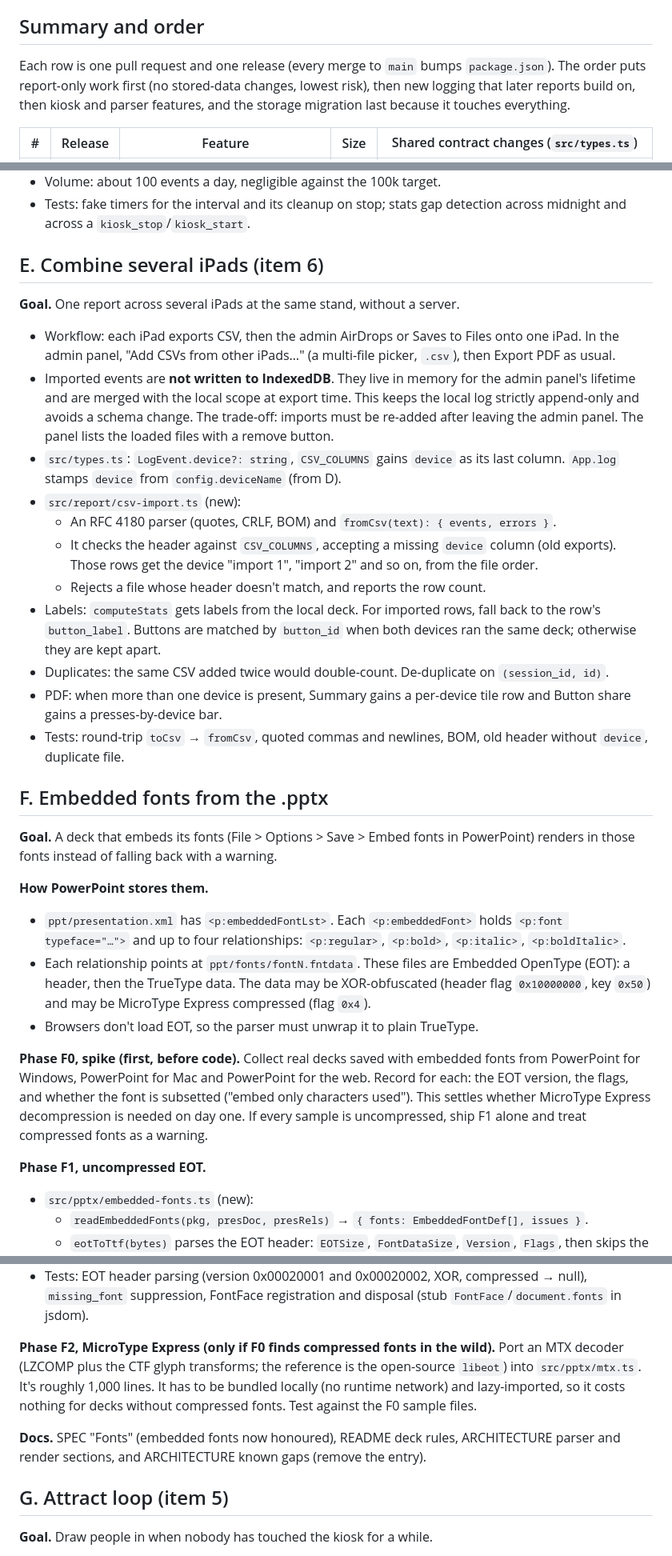
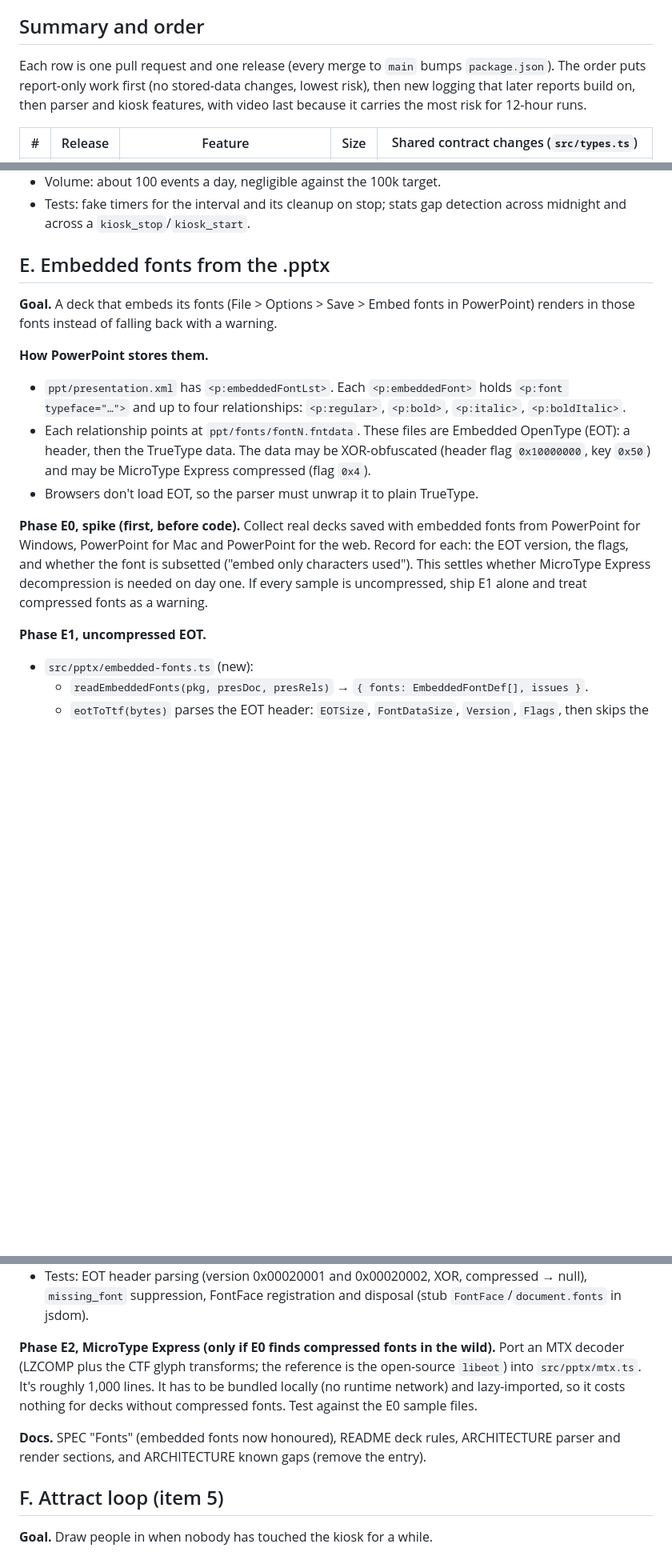
Before and after one commit to grahamlehr/stuPad, a Markdown page: docs/ROADMAP.md, 3 parts joined by grey strips. Shown at 80% size. Drawn GitHub-style; blank space fills up the shorter version.

```diff
--- a/docs/ROADMAP.md
+++ b/docs/ROADMAP.md
@@ -4,7 +4,7 @@ Development plan for the next set of features, written Sep 27, 2026 against v1.2
 
 ## Summary and order
 
-Each row is one pull request and one release (every merge to `main` bumps `package.json`). The order puts report-only work first (no stored-data changes, lowest risk), then new logging that later reports build on, then kiosk and parser features, and the storage migration last because it touches everything.
+Each row is one pull request and one release (every merge to `main` bumps `package.json`). The order puts report-only work first (no stored-data changes, lowest risk), then new logging that later reports build on, then parser and kiosk features, with video last because it carries the most risk for 12-hour runs.
 
 | # | Release | Feature | Size | Shared contract changes (`src/types.ts`) |
 | --- | --- | --- | --- | --- |
@@ -78,23 +76,7 @@ Every PR: `npm run typecheck`, `npm test`, `npm run build`, then a device check
 - Volume: about 100 events a day, negligible against the 100k target.
 - Tests: fake timers for the interval and its cleanup on stop; stats gap detection across midnight and across a `kiosk_stop`/`kiosk_start`.
 
-## E. Combine several iPads (item 6)
-
-**Goal.** One report across several iPads at the same stand, without a server.
-
-- Workflow: each iPad exports CSV, then the admin AirDrops or Saves to Files onto one iPad. In the admin panel, "Add CSVs from other iPads…" (a multi-file picker, `.csv`), then Export PDF as usual.
-- Imported events are **not written to IndexedDB**. They live in memory for the admin panel's lifetime and are merged with the local scope at export time. This keeps the local log strictly append-only and avoids a schema change. The trade-off: imports must be re-added after leaving the admin panel. The panel lists the loaded files with a remove button.
-- `src/types.ts`: `LogEvent.device?: string`, `CSV_COLUMNS` gains `device` as its last column. `App.log` stamps `device` from `config.deviceName` (from D).
-- `src/report/csv-import.ts` (new):
-  - An RFC 4180 parser (quotes, CRLF, BOM) and `fromCsv(text): { events, errors }`.
-  - It checks the header against `CSV_COLUMNS`, accepting a missing `device` column (old exports). Those rows get the device "import 1", "import 2" and so on, from the file order.
-  - Rejects a file whose header doesn't match, and reports the row count.
-- Labels: `computeStats` gets labels from the local deck. For imported rows, fall back to the row's `button_label`. Buttons are matched by `button_id` when both devices ran the same deck; otherwise they are kept apart.
-- Duplicates: the same CSV added twice would double-count. De-duplicate on `(session_id, id)`.
-- PDF: when more than one device is present, Summary gains a per-device tile row and Button share gains a presses-by-device bar.
-- Tests: round-trip `toCsv` → `fromCsv`, quoted commas and newlines, BOM, old header without `device`, duplicate file.
-
-## F. Embedded fonts from the .pptx
+## E. Embedded fonts from the .pptx
 
 **Goal.** A deck that embeds its fonts (File > Options > Save > Embed fonts in PowerPoint) renders in those fonts instead of falling back with a warning.
 
@@ -103,9 +85,9 @@ Every PR: `npm run typecheck`, `npm test`, `npm run build`, then a device check
 - Each relationship points at `ppt/fonts/fontN.fntdata`. These files are Embedded OpenType (EOT): a header, then the TrueType data. The data may be XOR-obfuscated (header flag `0x10000000`, key `0x50`) and may be MicroType Express compressed (flag `0x4`).
 - Browsers don't load EOT, so the parser must unwrap it to plain TrueType.
 
-**Phase F0, spike (first, before code).** Collect real decks saved with embedded fonts from PowerPoint for Windows, PowerPoint for Mac and PowerPoint for the web. Record for each: the EOT version, the flags, and whether the font is subsetted ("embed only characters used"). This settles whether MicroType Express decompression is needed on day one. If every sample is uncompressed, ship F1 alone and treat compressed fonts as a warning.
+**Phase E0, spike (first, before code).** Collect real decks saved with embedded fonts from PowerPoint for Windows, PowerPoint for Mac and PowerPoint for the web. Record for each: the EOT version, the flags, and whether the font is subsetted ("embed only characters used"). This settles whether MicroType Express decompression is needed on day one. If every sample is uncompressed, ship E1 alone and treat compressed fonts as a warning.
 
-**Phase F1, uncompressed EOT.**
+**Phase E1, uncompressed EOT.**
 - `src/pptx/embedded-fonts.ts` (new):
   - `readEmbeddedFonts(pkg, presDoc, presRels)` → `{ fonts: EmbeddedFontDef[], issues }`.
   - `eotToTtf(bytes)` parses the EOT header: `EOTSize`, `FontDataSize`, `Version`, `Flags`, then skips the padded name records. It un-XORs if flagged and returns the TrueType bytes, or `null` for compressed data.
@@ -122,11 +104,11 @@ Every PR: `npm run typecheck`, `npm test`, `npm run build`, then a device check
 - Fixtures: pptxgenjs cannot embed fonts. `scripts/make-fixtures.mjs` gains `embedded-font.pptx`, built by patching `good.pptx` with JSZip: add a small OFL TrueType file wrapped in an EOT header (one plain, one XOR-flagged) plus the `embeddedFontLst` entries. The source TTF is checked in under `tests/fixtures/fonts/` with its licence.
 - Tests: EOT header parsing (version 0x00020001 and 0x00020002, XOR, compressed → null), `missing_font` suppression, FontFace registration and disposal (stub `FontFace`/`document.fonts` in jsdom).
 
-**Phase F2, MicroType Express (only if F0 finds compressed fonts in the wild).** Port an MTX decoder (LZCOMP plus the CTF glyph transforms; the reference is the open-source `libeot`) into `src/pptx/mtx.ts`. It's roughly 1,000 lines. It has to be bundled locally (no runtime network) and lazy-imported, so it costs nothing for decks without compressed fonts. Test against the F0 sample files.
+**Phase E2, MicroType Express (only if E0 finds compressed fonts in the wild).** Port an MTX decoder (LZCOMP plus the CTF glyph transforms; the reference is the open-source `libeot`) into `src/pptx/mtx.ts`. It's roughly 1,000 lines. It has to be bundled locally (no runtime network) and lazy-imported, so it costs nothing for decks without compressed fonts. Test against the E0 sample files.
 
 **Docs.** SPEC "Fonts" (embedded fonts now honoured), README deck rules, ARCHITECTURE parser and render sections, and ARCHITECTURE known gaps (remove the entry).
 
-## G. Attract loop (item 5)
+## F. Attract loop (item 5)
 
 **Goal.** Draw people in when nobody has touched the kiosk for a while.
 
```
Also changed, not shown: other parts of docs/ROADMAP.md (+10 -32 lines).
